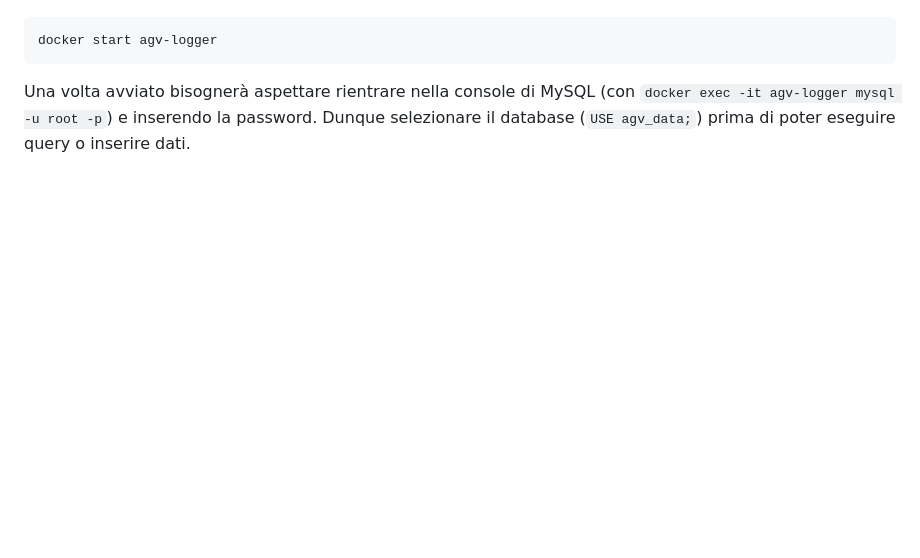
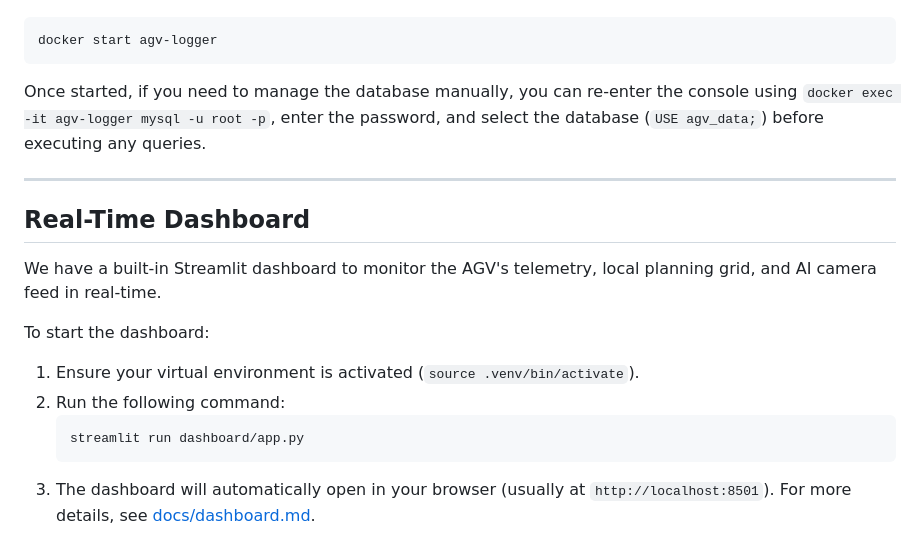
Before and after one commit to Polimi-Data-Scientists-PMDS/AGV, a Markdown page: README.md, the part around one of its changes. Rendered like a GitHub page; blank space fills up the shorter version.

````diff
--- a/README.md
+++ b/README.md
@@ -110,4 +129,18 @@ Quando sei pronto a riprendere la tua simulazione su Webots, **non devi eseguire
 docker start agv-logger
 ```
 
-Una volta avviato bisognerà aspettare rientrare nella console di MySQL (con `docker exec -it agv-logger mysql -u root -p`) e inserendo la password. Dunque selezionare il database (`USE agv_data;`) prima di poter eseguire query o inserire dati.
+Once started, if you need to manage the database manually, you can re-enter the console using `docker exec -it agv-logger mysql -u root -p`, enter the password, and select the database (`USE agv_data;`) before executing any queries.
+
+---
+
+## Real-Time Dashboard
+
+We have a built-in Streamlit dashboard to monitor the AGV's telemetry, local planning grid, and AI camera feed in real-time.
+
+To start the dashboard:
+1. Ensure your virtual environment is activated (`source .venv/bin/activate`).
+2. Run the following command:
+   ```bash
+   streamlit run dashboard/app.py
+   ```
+3. The dashboard will automatically open in your browser (usually at `http://localhost:8501`). For more details, see [docs/dashboard.md](docs/dashboard.md).
````
Also changed, not shown: other parts of README.md (+87 -68 lines), docs/dashboard.md (+10 -8 lines).
